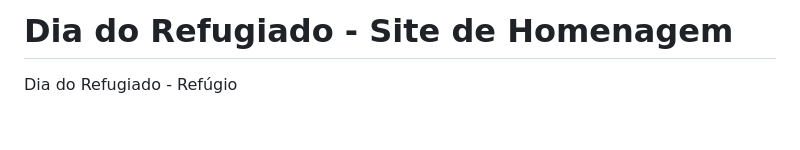
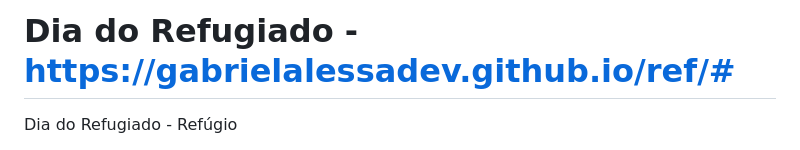
Before and after one commit to gabrielalessadev/ref, a Markdown page: README.md, the part around one of its changes. Drawn GitHub-style; blank space fills up the shorter version.

```diff
--- a/README.md
+++ b/README.md
@@ -1,4 +1,4 @@
-# Dia do Refugiado - Site de Homenagem
+# Dia do Refugiado - https://gabrielalessadev.github.io/ref/#
 Dia do Refugiado - Refúgio
 
 Este repositório contém um site dedicado ao Dia do Refugiado, um dado importante para conscientização e apoio aos milhões de indivíduos que foram forçados a deixar seus países de origem devido a conflitos, perseguições e violação dos direitos humanos. O objetivo deste site é promover a compreensão, solidariedade e ação em prol dos refugiados ao redor do mundo.
```
Also changed, not shown: other parts of README.md (+0 -1 lines).
